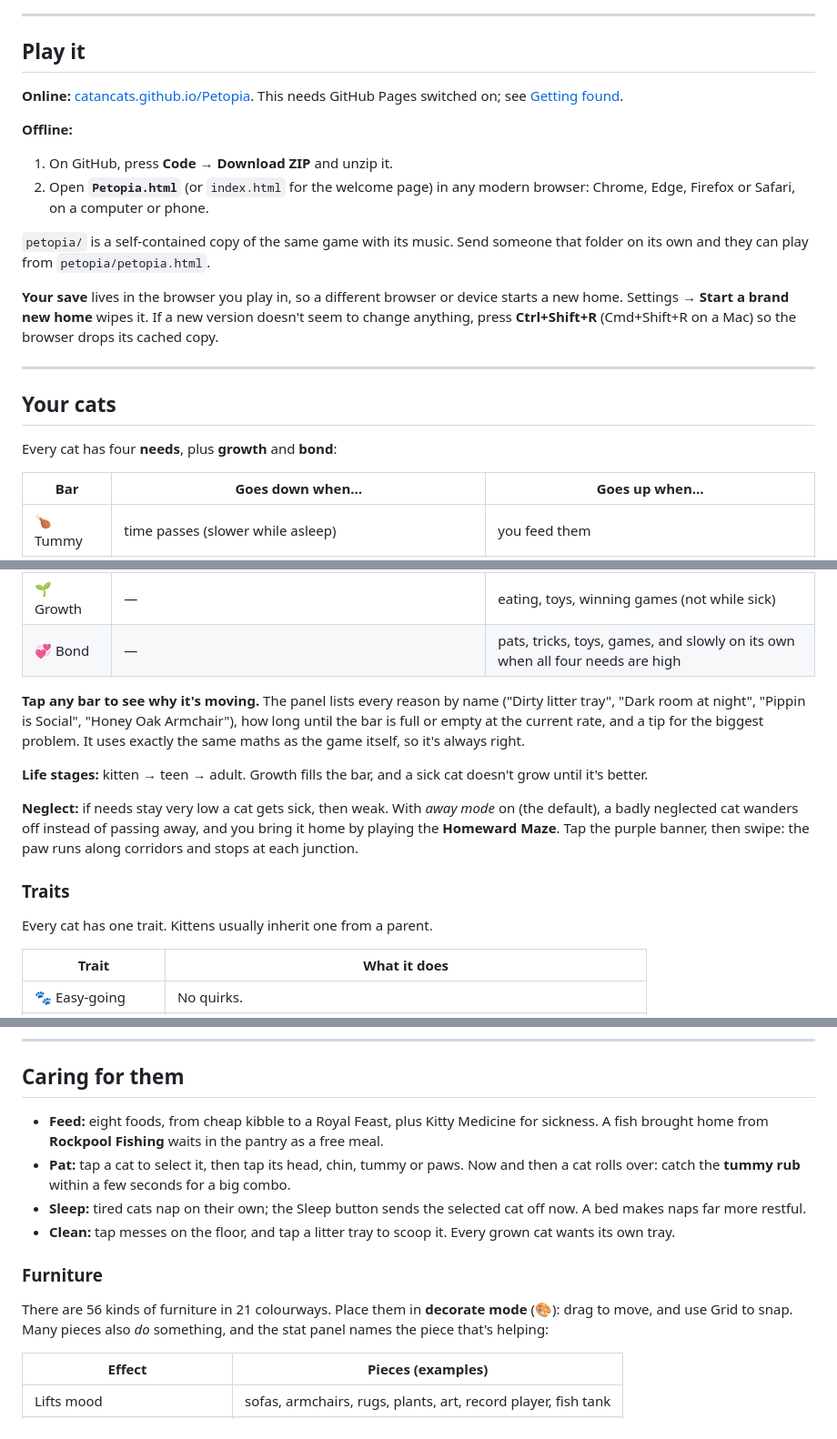
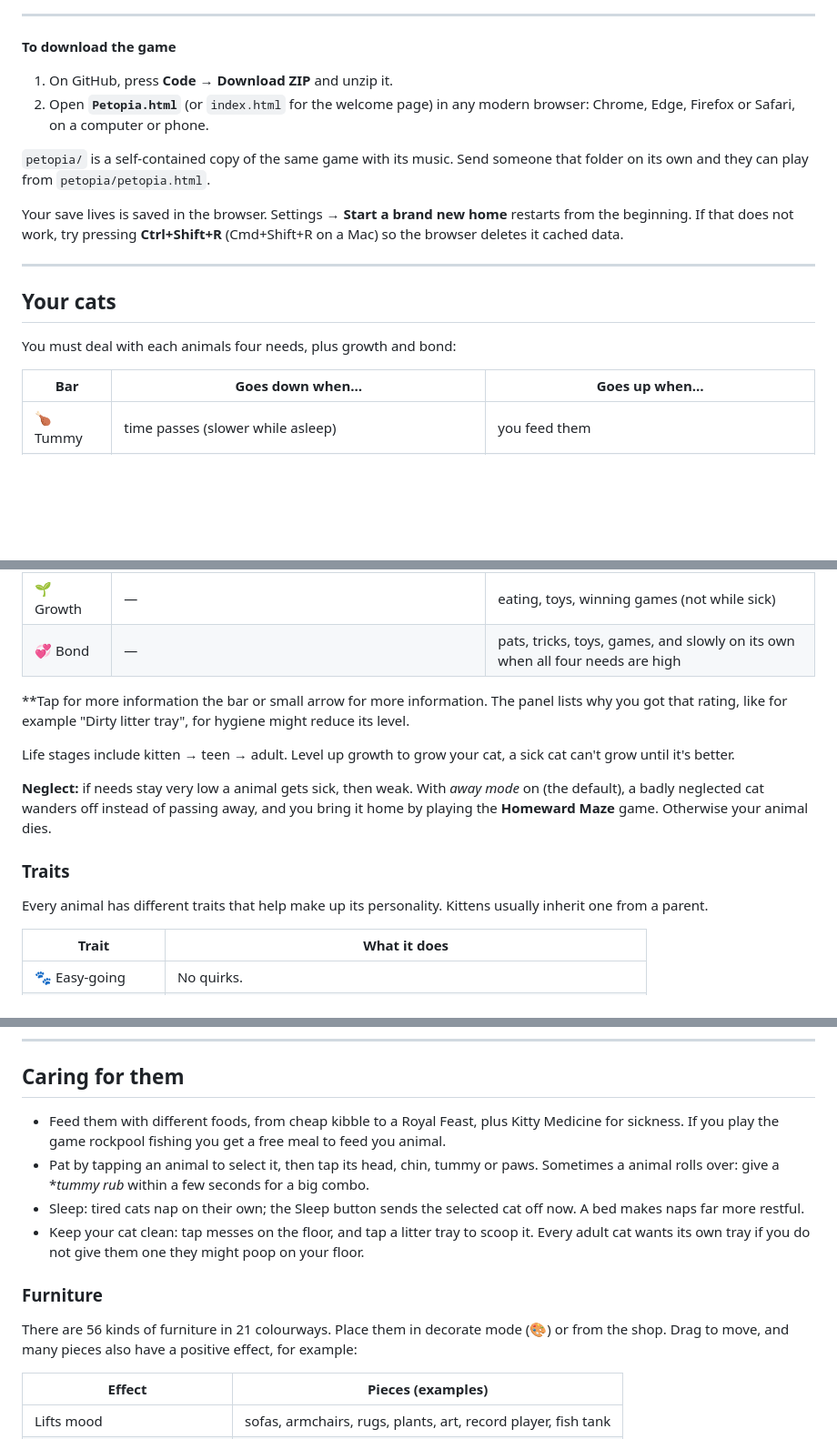
Before and after one commit to CatanCats/Petopia, a Markdown page: README.md, 3 parts joined by grey strips. Shown at 91% size. Drawn GitHub-style; blank space fills up the shorter version.

```diff
--- a/README.md
+++ b/README.md
@@ -15,23 +15,19 @@
 
 ---
 
-## Play it
-
-**Online:** [catancats.github.io/Petopia](https://catancats.github.io/Petopia/). This needs GitHub Pages switched on; see [Getting found](#getting-found).
-
-**Offline:**
+**To download the game**
 1. On GitHub, press **Code → Download ZIP** and unzip it.
 2. Open **`Petopia.html`** (or `index.html` for the welcome page) in any modern browser: Chrome, Edge, Firefox or Safari, on a computer or phone.
 
 `petopia/` is a self-contained copy of the same game with its music. Send someone that folder on its own and they can play from `petopia/petopia.html`.
 
-**Your save** lives in the browser you play in, so a different browser or device starts a new home. Settings → **Start a brand new home** wipes it. If a new version doesn't seem to change anything, press **Ctrl+Shift+R** (Cmd+Shift+R on a Mac) so the browser drops its cached copy.
+Your save lives is saved in the browser. Settings → **Start a brand new home** restarts from the beginning. If that does not work, try pressing **Ctrl+Shift+R** (Cmd+Shift+R on a Mac) so the browser deletes it cached data.
 
 ---
 
 ## Your cats
 
-Every cat has four **needs**, plus **growth** and **bond**:
+You must deal with each animals four needs, plus growth and bond:
 
 | Bar | Goes down when… | Goes up when… |
 |---|---|---|
@@ -42,15 +38,15 @@ Every cat has four **needs**, plus **growth** and **bond**:
 | 🌱 Growth | — | eating, toys, winning games (not while sick) |
 | 💞 Bond | — | pats, tricks, toys, games, and slowly on its own when all four needs are high |
 
-**Tap any bar to see why it's moving.** The panel lists every reason by name ("Dirty litter tray", "Dark room at night", "Pippin is Social", "Honey Oak Armchair"), how long until the bar is full or empty at the current rate, and a tip for the biggest problem. It uses exactly the same maths as the game itself, so it's always right.
+**Tap for more information the bar or small arrow for more information. The panel lists why you got that rating, like for example "Dirty litter tray", for hygiene might reduce its level.
 
-**Life stages:** kitten → teen → adult. Growth fills the bar, and a sick cat doesn't grow until it's better.
+Life stages include kitten → teen → adult. Level up growth to grow your cat, a sick cat can't grow until it's better.
 
-**Neglect:** if needs stay very low a cat gets sick, then weak. With *away mode* on (the default), a badly neglected cat wanders off instead of passing away, and you bring it home by playing the **Homeward Maze**. Tap the purple banner, then swipe: the paw runs along corridors and stops at each junction.
+**Neglect:** if needs stay very low a animal gets sick, then weak. With *away mode* on (the default), a badly neglected cat wanders off instead of passing away, and you bring it home by playing the **Homeward Maze** game. Otherwise your animal dies.
 
 ### Traits
 
-Every cat has one trait. Kittens usually inherit one from a parent.
+Every animal has different traits that help make up its personality. Kittens usually inherit one from a parent.
 
 | Trait | What it does |
 |---|---|
@@ -73,14 +69,14 @@ There are 14 breeds to collect, from Cream Puff to Chocolate Mink.
 
 ## Caring for them
 
-- **Feed:** eight foods, from cheap kibble to a Royal Feast, plus Kitty Medicine for sickness. A fish brought home from **Rockpool Fishing** waits in the pantry as a free meal.
-- **Pat:** tap a cat to select it, then tap its head, chin, tummy or paws. Now and then a cat rolls over: catch the **tummy rub** within a few seconds for a big combo.
-- **Sleep:** tired cats nap on their own; the Sleep button sends the selected cat off now. A bed makes naps far more restful.
-- **Clean:** tap messes on the floor, and tap a litter tray to scoop it. Every grown cat wants its own tray.
+- Feed them with different foods, from cheap kibble to a Royal Feast, plus Kitty Medicine for sickness. If you play the game rockpool fishing you get a free meal to feed you animal.
+- Pat by tapping an animal to select it, then tap its head, chin, tummy or paws. Sometimes a animal rolls over: give a **tummy rub* within a few seconds for a big combo.
+- Sleep: tired cats nap on their own; the Sleep button sends the selected cat off now. A bed makes naps far more restful.
+- Keep your cat clean: tap messes on the floor, and tap a litter tray to scoop it. Every adult cat wants its own tray if you do not give them one they might poop on your floor.
 
 ### Furniture
 
-There are 56 kinds of furniture in 21 colourways. Place them in **decorate mode** (🎨): drag to move, and use Grid to snap. Many pieces also *do* something, and the stat panel names the piece that's helping:
+There are 56 kinds of furniture in 21 colourways. Place them in decorate mode (🎨) or from the shop. Drag to move, and many pieces also have a positive effect, for example:
 
 | Effect | Pieces (examples) |
 |---|---|
```
Also changed, not shown: other parts of README.md (+7 -7 lines).
